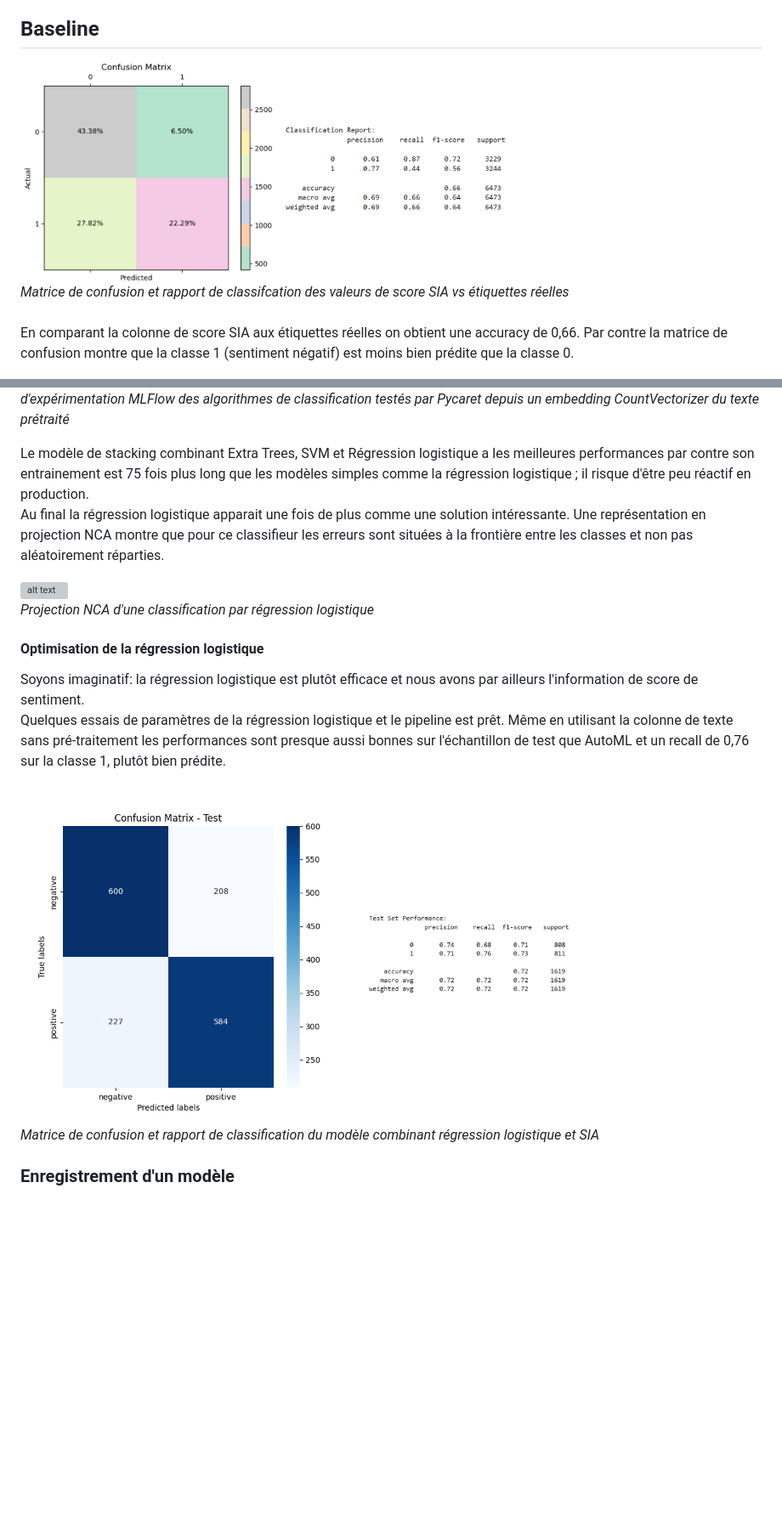
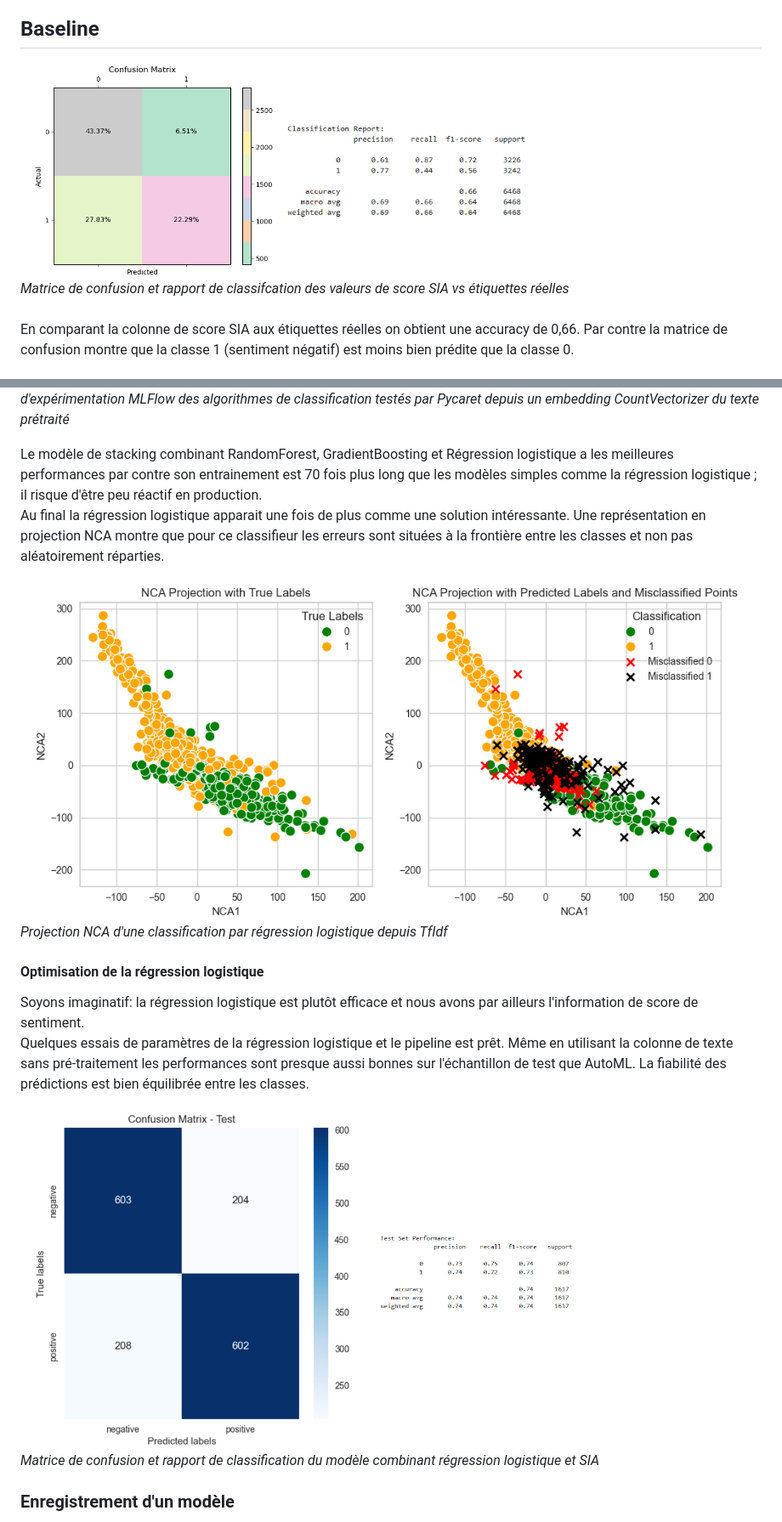
Before and after one commit to cecile-aie/oc_aie_p7, a Markdown page: blog/p7_ArticleBlog.md, 2 parts joined by grey strips. Shown: that part at 85% size. GitHub-like rendering; pictures changed too: blog/image-27.png (added), blog/image-28.png (added), blog/image-29.png (added); blank space fills up the shorter version; grey boxes are pictures that could not be loaded.

Commit message:
Dossier notebook mis à jour et révision articleblog

```diff
--- a/blog/p7_ArticleBlog.md
+++ b/blog/p7_ArticleBlog.md
@@ -128,8 +128,8 @@ La métrique principale sera bien sûr l'exactitude globale (accuracy) et pour d
 
 ## Baseline
 
-<img src="image-5.png" alt="Matrice de confusion SIA" width="300" height="300">
-<img src="image-6.png" alt="Rapport de classification SIA" width="300" height="150"><br>
+<img src="image-27.png" alt="Matrice de confusion SIA" width="300" height="300">
+<img src="image-28.png" alt="Rapport de classification SIA" width="300" height="150"><br>
 <i> Matrice de confusion et rapport de classifcation des valeurs de score SIA vs étiquettes réelles </i> <br>
 <br>
 En comparant la colonne de score SIA aux étiquettes réelles on obtient une accuracy de 0,66. Par contre la matrice de confusion montre que la classe 1 (sentiment négatif) est moins bien prédite que la classe 0.<br>
@@ -162,19 +162,19 @@ Pycaret permet d'explorer rapidement un ensemble complet d'algorithmes de classi
 <i> Suivi d'expérimentation MLFlow des algorithmes de classification testés par Pycaret depuis un embedding CountVectorizer du texte prétraité </i><br>
 
 
-Le modèle de stacking combinant Extra Trees, SVM et Régression logistique a les meilleures performances par contre son entrainement est 75 fois plus long que les modèles simples comme la régression logistique ; il risque d'être peu réactif en production.<br>
+Le modèle de stacking combinant RandomForest, GradientBoosting et Régression logistique a les meilleures performances par contre son entrainement est 70 fois plus long que les modèles simples comme la régression logistique ; il risque d'être peu réactif en production.<br>
 Au final la régression logistique apparait une fois de plus comme une solution intéressante. Une représentation en projection NCA montre que pour ce classifieur les erreurs sont situées à la frontière entre les classes et non pas aléatoirement réparties.<br>
 
-![alt text](image-14.png)<br>
-<i>Projection NCA d'une classification par régression logistique </i>
+![alt text](image-29.png)<br>
+<i>Projection NCA d'une classification par régression logistique depuis TfIdf </i>
 
 #### Optimisation de la régression logistique
 
 Soyons imaginatif: la régression logistique est plutôt efficace et nous avons par ailleurs l'information de score de sentiment.<br>
-Quelques essais de paramètres de la régression logistique et le pipeline est prêt. Même en utilisant la colonne de texte sans pré-traitement les performances sont presque aussi bonnes sur l'échantillon de test que AutoML et un recall de 0,76 sur la classe 1, plutôt bien prédite.<br>
+Quelques essais de paramètres de la régression logistique et le pipeline est prêt. Même en utilisant la colonne de texte sans pré-traitement les performances sont presque aussi bonnes sur l'échantillon de test que AutoML. La fiabilité des prédictions est bien équilibrée entre les classes.<br>
 
-<img src="image-15.png" alt="Matrice de confusion SIA" width="400" height="300">
-<img src="image-16.png" alt="Rapport de classification SIA" width="250" height="110"><br>
+<img src="image-30.png" alt="Matrice de confusion SIA" width="400" height="300">
+<img src="image-31.png" alt="Rapport de classification SIA" width="250" height="110"><br>
 <i>Matrice de confusion et rapport de classification du modèle combinant régression logistique et SIA </i>
 
 ### Enregistrement d'un modèle
```
Also changed, not shown: other parts of blog/p7_ArticleBlog.md (+2 -2 lines), 6 other files.
